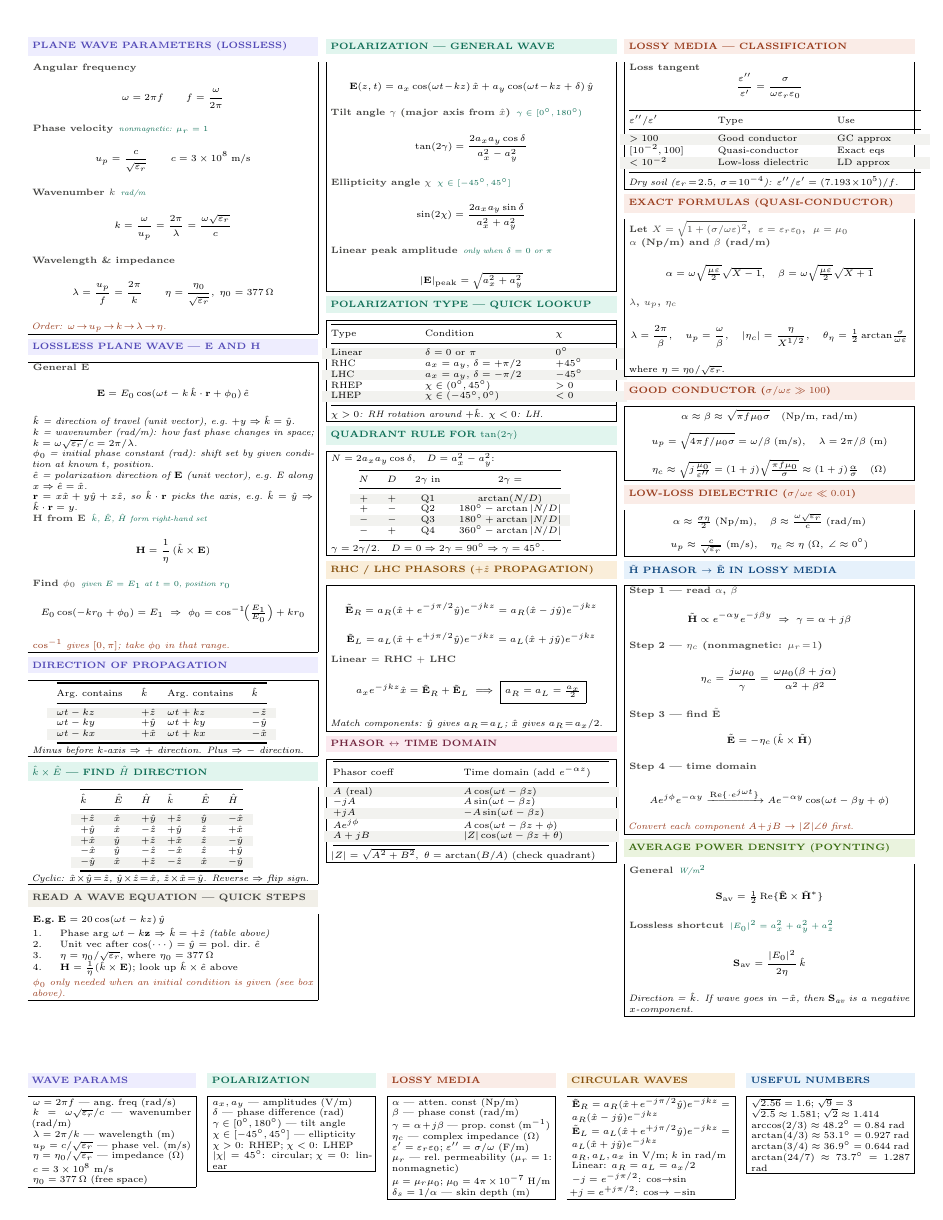
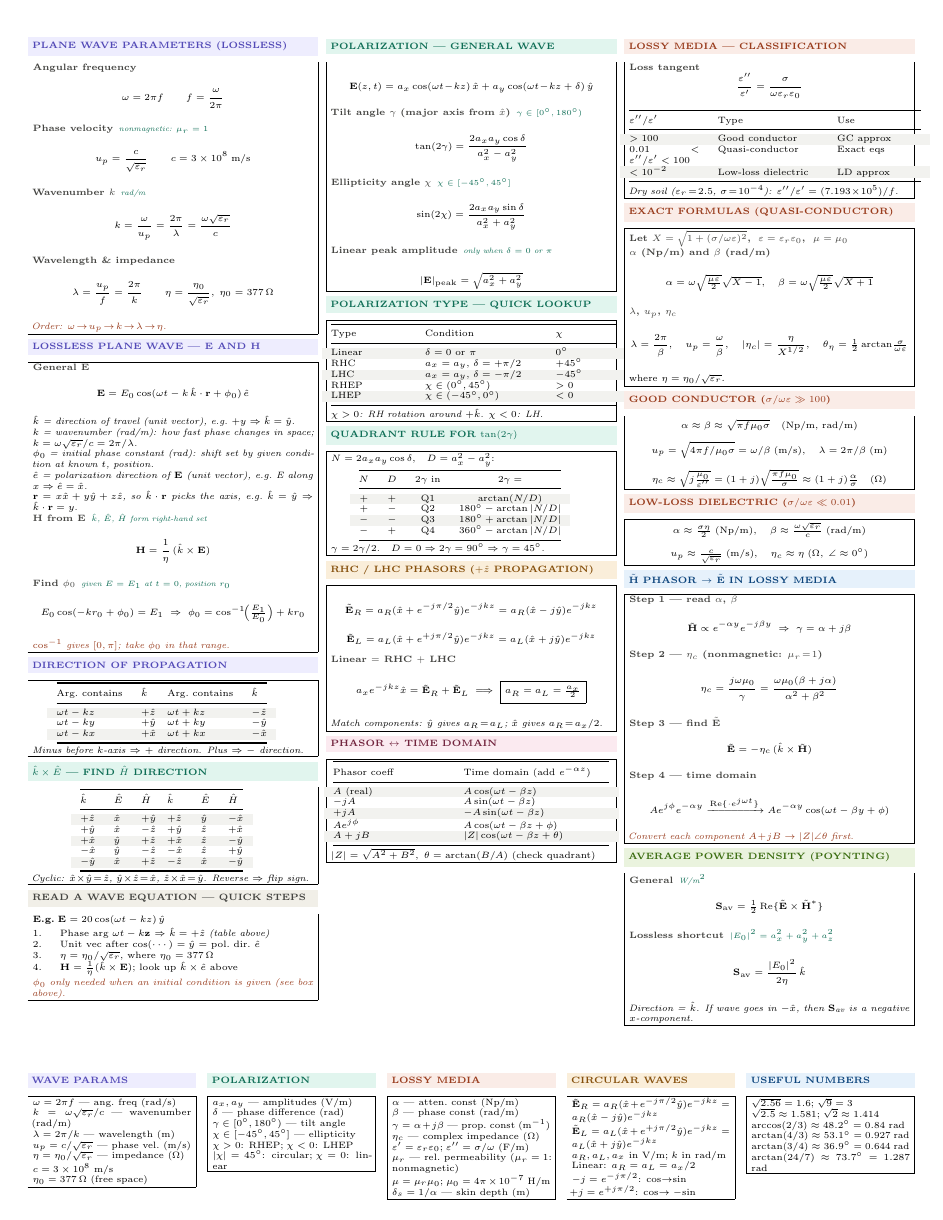
Before and after one commit to BaoPSU/ECE332-EMAG-II-Portland-State-University, a LaTeX document (Notes/ECE332_HW2_cheatsheet.tex): the whole page. Compiled offline with pdfLaTeX.

Commit message:
Update cheatsheet: QC row shows 0.01<e''/e'<100 instead of interval notation

```diff
--- a/Notes/ECE332_HW2_cheatsheet.tex
+++ b/Notes/ECE332_HW2_cheatsheet.tex
@@ -219,7 +219,7 @@ $|Z|=\sqrt{A^2+B^2}$,\enspace$\theta=\arctan(B/A)$ (check quadrant)
 $\varepsilon''/\varepsilon'$ & Type & Use\\
 \midrule
 \rowcolor{rowB}$>100$ & Good conductor & GC approx\\
-$[10^{-2},100]$ & Quasi-conductor & Exact eqs\\
+$0.01<\varepsilon''/\varepsilon'<100$ & Quasi-conductor & Exact eqs\\
 \rowcolor{rowB}$<10^{-2}$ & Low-loss dielectric & LD approx\\
 \bottomrule
 \end{tabular}\par}\vspace{1pt}
```
